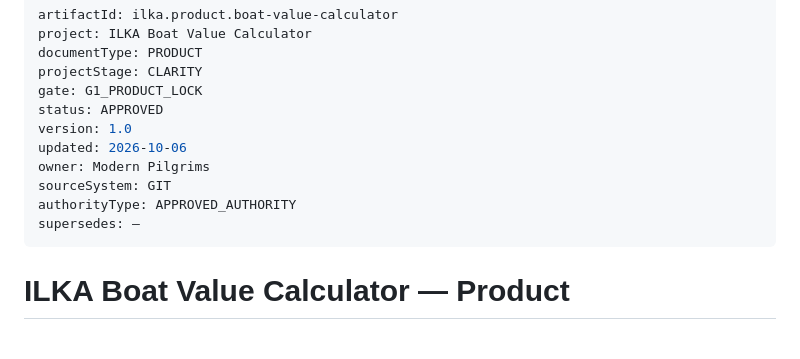
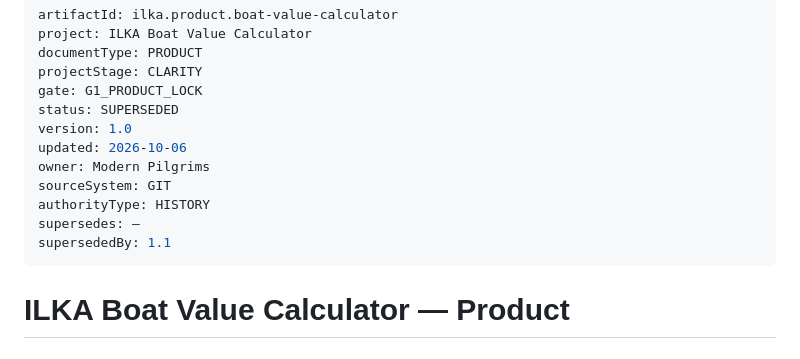
Before and after one commit to SLADZARI/The-Same-Wavelength, a Markdown page: docs/product/boat-value-calculator.v1.0.md, the part around the change. Drawn GitHub-style.

Commit message:
Supersede boat-value-calculator.v1.0.md

```diff
--- a/docs/product/boat-value-calculator.v1.0.md
+++ b/docs/product/boat-value-calculator.v1.0.md
@@ -4,13 +4,14 @@ project: ILKA Boat Value Calculator
 documentType: PRODUCT
 projectStage: CLARITY
 gate: G1_PRODUCT_LOCK
-status: APPROVED
+status: SUPERSEDED
 version: 1.0
 updated: 2026-10-06
 owner: Modern Pilgrims
 sourceSystem: GIT
-authorityType: APPROVED_AUTHORITY
+authorityType: HISTORY
 supersedes: —
+supersededBy: 1.1
 ---
 
 # ILKA Boat Value Calculator — Product
```
